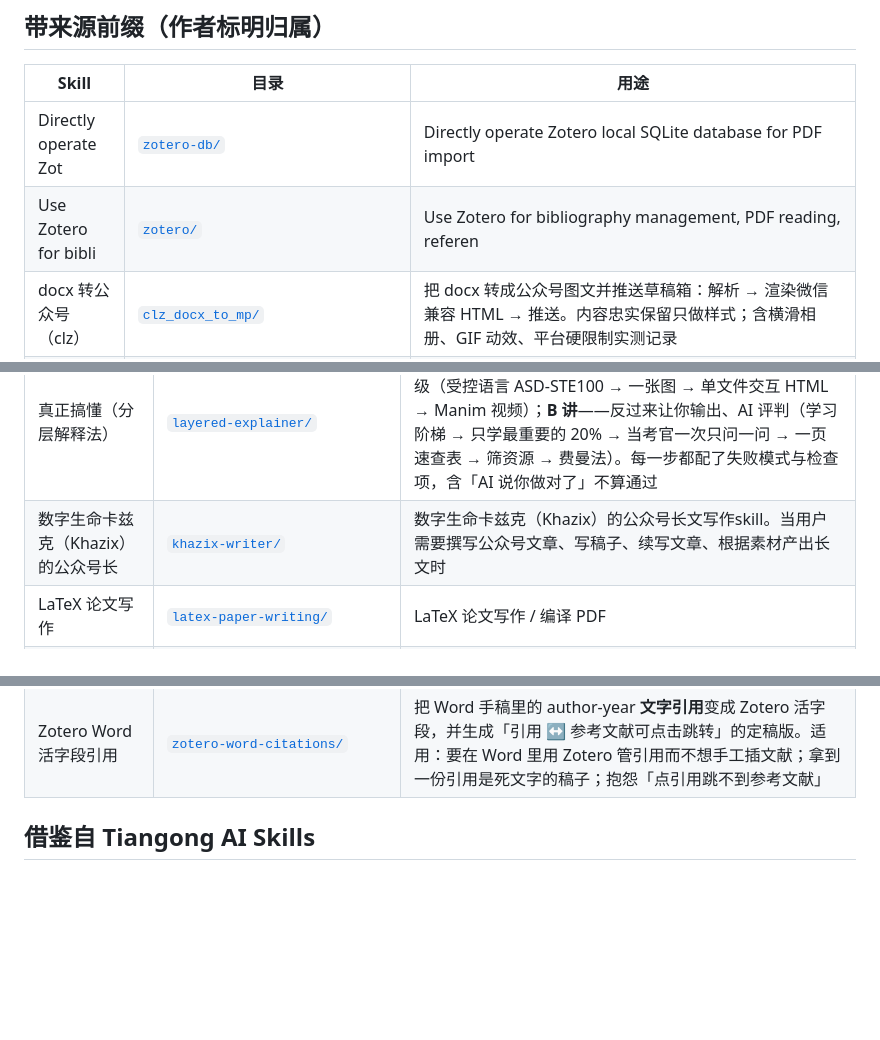
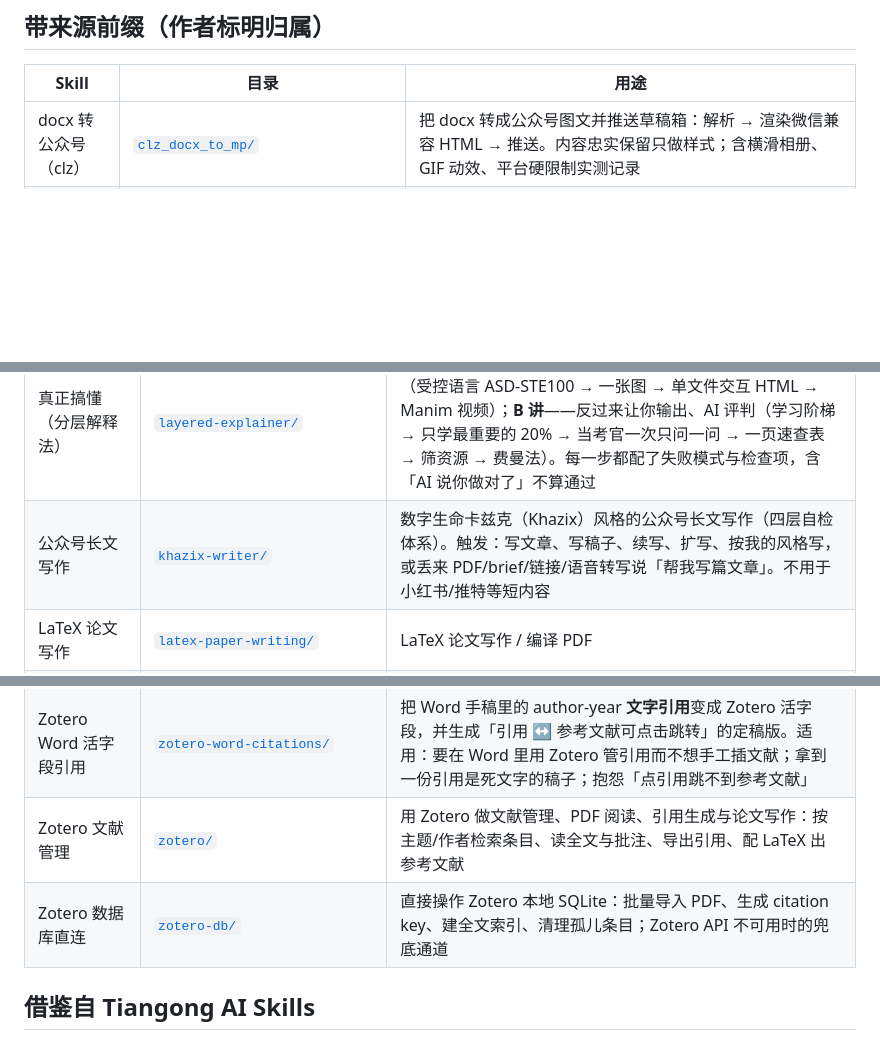
Before and after one commit to zhuobichen/zhaowen-skill, a Markdown page: README.md, 3 parts joined by grey strips. Rendered like a GitHub page; blank space fills up the shorter version.

Commit message:
docs(README): 修复 zotero/zotero-db 两行并恢复被覆盖的 khazix-writer 行
- zotero-db / zotero：旧版 publish_skill 写出的行（Skill 列与用途都是英文描述碎片、用途 60 字截断、
  且错放进「带来源前缀」区）→ 重写为完整行并移到「其他自制 Skill（无前缀）」
- khazix-writer：手写行被旧版工具的自动行覆盖 → 恢复并补齐触发词说明
- 体检通过：结构（单行/列数）、分区与目录前缀匹配、无重复登记、无 60 字截断残留

Co-Authored-By: Claude <noreply@anthropic.com>

```diff
--- a/README.md
+++ b/README.md
@@ -6,8 +6,6 @@
 
 | Skill | 目录 | 用途 |
 |-------|------|------|
-| Directly operate Zot | [`zotero-db/`](zotero-db/) | Directly operate Zotero local SQLite database for PDF import |
-| Use Zotero for bibli | [`zotero/`](zotero/) | Use Zotero for bibliography management, PDF reading, referen |
 | docx 转公众号（clz） | [`clz_docx_to_mp/`](clz_docx_to_mp/) | 把 docx 转成公众号图文并推送草稿箱：解析 → 渲染微信兼容 HTML → 推送。内容忠实保留只做样式；含横滑相册、GIF 动效、平台硬限制实测记录 |
 | 科研文献证据工程（ylx） | [`ylx_research_evidence_synthesis/`](ylx_research_evidence_synthesis/) | ylx·科研文献证据工程与 Related Work 写作：Claim-first（证据矩阵 + 逻辑树 + 综述），含输出样例 |
 | one-hub 用量监测（ylx） | [`ylx_onehub_usage_monitor/`](ylx_onehub_usage_monitor/) | 监测 one-hub API 用量与费用：总额度/已用/剩余、每日每月记账、各模型单价对比 |
@@ -38,7 +36,7 @@
 | 智能体对话管理 | [`agent-dialog_management/`](agent-dialog_management/) | Claude Code + Codex 对话统一列表/搜索/恢复/导出 |
 | 横纵分析法 | [`hv-analysis/`](hv-analysis/) | 系统性深度研究（产品/公司/概念/人物） |
 | 真正搞懂（分层解释法） | [`layered-explainer/`](layered-explainer/) | 两个方向：**A 读**——把看不下去的长输出按理解成本逐级升级（受控语言 ASD-STE100 → 一张图 → 单文件交互 HTML → Manim 视频）；**B 讲**——反过来让你输出、AI 评判（学习阶梯 → 只学最重要的 20% → 当考官一次只问一问 → 一页速查表 → 筛资源 → 费曼法）。每一步都配了失败模式与检查项，含「AI 说你做对了」不算通过 |
-| 数字生命卡兹克（Khazix）的公众号长 | [`khazix-writer/`](khazix-writer/) | 数字生命卡兹克（Khazix）的公众号长文写作skill。当用户需要撰写公众号文章、写稿子、续写文章、根据素材产出长文时 |
+| 公众号长文写作 | [`khazix-writer/`](khazix-writer/) | 数字生命卡兹克（Khazix）风格的公众号长文写作（四层自检体系）。触发：写文章、写稿子、续写、扩写、按我的风格写，或丢来 PDF/brief/链接/语音转写说「帮我写篇文章」。不用于小红书/推特等短内容 |
 | LaTeX 论文写作 | [`latex-paper-writing/`](latex-paper-writing/) | LaTeX 论文写作 / 编译 PDF |
 | MEMORY 整理 | [`memory-organizer/`](memory-organizer/) | MEMORY 笔记整理工作流 |
 | Obsidian 知识库工作流 | [`obsidian-wiki-workflow/`](obsidian-wiki-workflow/) | LLM Wiki 知识库构建 / MEMORY→OUTPUT 同步 |
@@ -49,6 +47,8 @@
 | 本机活动痕迹检查 | [`windows_activity_forensics/`](windows_activity_forensics/) | 某段时间本机有没有被人用过 / 远程连进来 / 翻过浏览历史 / 登录过谁的小号 / 用你的登录态上过网站 / 翻过你和 AI 的聊天 / 拷过东西 / 痕迹被抹过；29 项三态检查，报告开头先给一句白话结论 |
 | 大文件 AI 审核范式 | [`large-doc-ai-review/`](large-doc-ai-review/) | 几十到几百页 PDF/Word 的 AI 审核工程套路：目录树定位证据窗口、Prompt 契约（`.md` + `_spec.json` 双文件）、五档结论与人工复核边界、置信度降级兜底、进程锁与心跳；附 `check_verdict_order.py` 强制"结论字段写在证据字段之后"（已对 227 个真实 prompt/spec 零误报验证） |
 | Zotero Word 活字段引用 | [`zotero-word-citations/`](zotero-word-citations/) | 把 Word 手稿里的 author-year **文字引用**变成 Zotero 活字段，并生成「引用 ↔ 参考文献可点击跳转」的定稿版。适用：要在 Word 里用 Zotero 管引用而不想手工插文献；拿到一份引用是死文字的稿子；抱怨「点引用跳不到参考文献」 |
+| Zotero 文献管理 | [`zotero/`](zotero/) | 用 Zotero 做文献管理、PDF 阅读、引用生成与论文写作：按主题/作者检索条目、读全文与批注、导出引用、配 LaTeX 出参考文献 |
+| Zotero 数据库直连 | [`zotero-db/`](zotero-db/) | 直接操作 Zotero 本地 SQLite：批量导入 PDF、生成 citation key、建全文索引、清理孤儿条目；Zotero API 不可用时的兜底通道 |
 
 ## 借鉴自 Tiangong AI Skills
 
```
